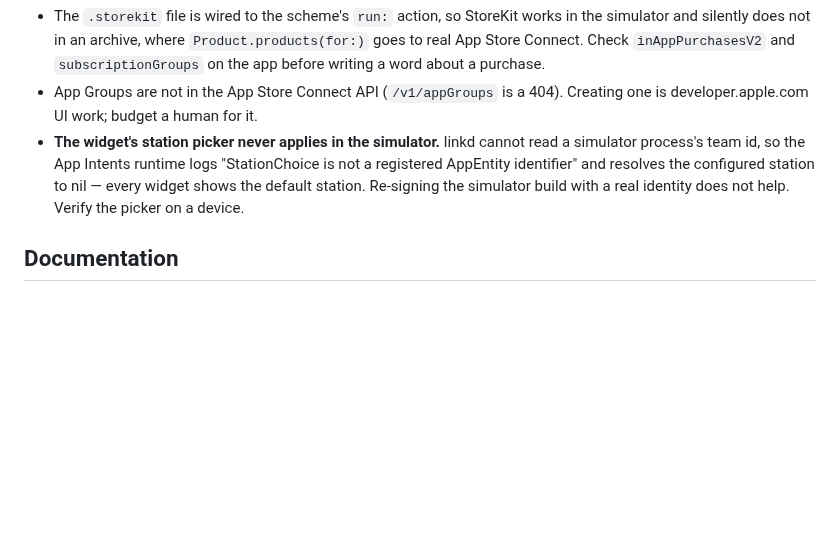
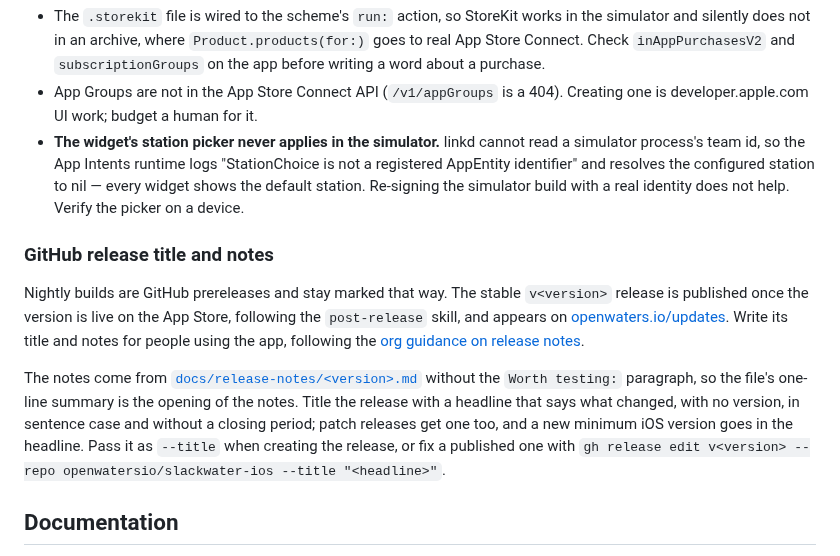
Before and after one commit to openwatersio/slackwater-ios, a Markdown page: CONTRIBUTING.md, the part around the change. Drawn GitHub-style; blank space fills up the shorter version.

Commit message:
Document how to title and write release notes
Stable releases appear on openwaters.io/updates, so their titles and notes are written for the people using the project.

```diff
--- a/CONTRIBUTING.md
+++ b/CONTRIBUTING.md
@@ -263,6 +263,12 @@ Debug-on-simulator and Release-archive differ in signing, entitlements, StoreKit
 - App Groups are not in the App Store Connect API (`/v1/appGroups` is a 404). Creating one is developer.apple.com UI work; budget a human for it.
 - **The widget's station picker never applies in the simulator.** linkd cannot read a simulator process's team id, so the App Intents runtime logs "StationChoice is not a registered AppEntity identifier" and resolves the configured station to nil — every widget shows the default station. Re-signing the simulator build with a real identity does not help. Verify the picker on a device.
 
+### GitHub release title and notes
+
+Nightly builds are GitHub prereleases and stay marked that way. The stable `v<version>` release is published once the version is live on the App Store, following the `post-release` skill, and appears on [openwaters.io/updates](https://openwaters.io/updates/). Write its title and notes for people using the app, following the [org guidance on release notes](https://github.com/openwatersio/.github/blob/main/docs/agents/releases.md#release-notes).
+
+The notes come from [`docs/release-notes/<version>.md`](docs/release-notes/README.md) without the `Worth testing:` paragraph, so the file's one-line summary is the opening of the notes. Title the release with a headline that says what changed, with no version, in sentence case and without a closing period; patch releases get one too, and a new minimum iOS version goes in the headline. Pass it as `--title` when creating the release, or fix a published one with `gh release edit v<version> --repo openwatersio/slackwater-ios --title "<headline>"`.
+
 ## Documentation
 
 Keep documentation that has an ongoing reader: product contracts, architecture constraints, operating procedures, release notes, and validation evidence. Describe the current behavior and update the existing document when it changes. [docs/README.md](docs/README.md) is the index.
```
Also changed, not shown: 1 other file.
